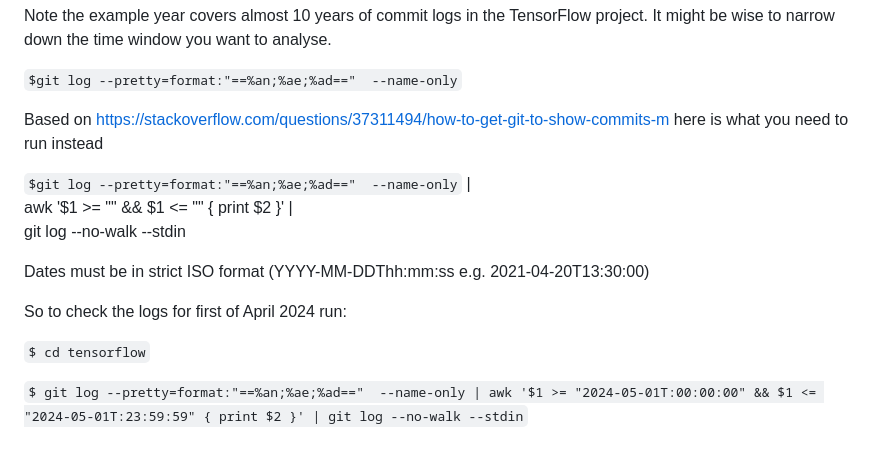
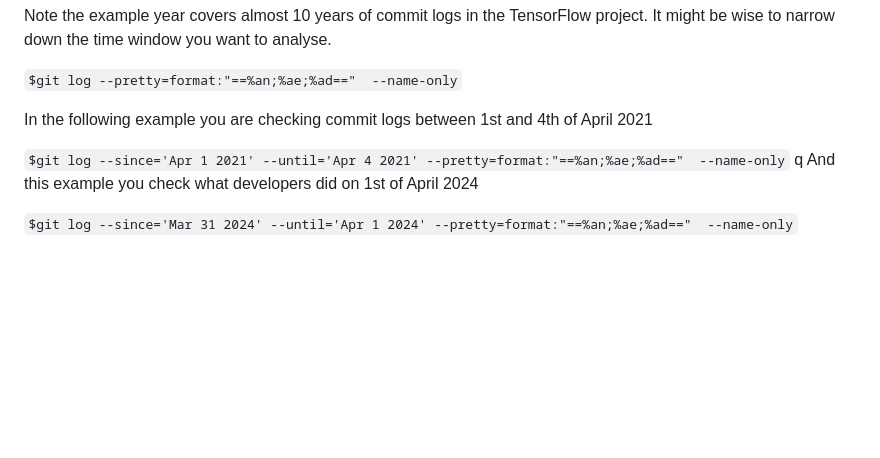
Before and after one commit to jaateixeira/ScrapLogGit2Net, a Markdown page: README.md, the part around the change. Rendered like a GitHub page; blank space fills up the shorter version.

Commit message:
addded more examples

```diff
--- a/README.md
+++ b/README.md
@@ -72,18 +72,11 @@ Note the example year covers almost 10 years of commit logs in the TensorFlow pr
 
 `$git log --pretty=format:"==%an;%ae;%ad=="  --name-only`
 
-Based on https://stackoverflow.com/questions/37311494/how-to-get-git-to-show-commits-m here is what you need to run instead
+In the following example you are checking commit logs between 1st and 4th of April 2021
 
-`$git log --pretty=format:"==%an;%ae;%ad=="  --name-only` | \
-    awk '$1 >= "<after-date>" && $1 <= "<before-date>" { print $2 }' | \
-    git log --no-walk --stdin
+`$git log --since='Apr 1 2021' --until='Apr 4 2021' --pretty=format:"==%an;%ae;%ad=="  --name-only`
+q
+And this example you check what developers did on 1st of April 2024
 
 
-Dates must be in strict ISO format (YYYY-MM-DDThh:mm:ss e.g. 2021-04-20T13:30:00)
-
-So to check the logs for first of April 2024 run:
-
-`$ cd tensorflow`
-
-
-`$ git log --pretty=format:"==%an;%ae;%ad=="  --name-only | awk '$1 >= "2024-05-01T:00:00:00" && $1 <= "2024-05-01T:23:59:59" { print $2 }' | git log --no-walk --stdin`
+`$git log --since='Mar 31 2024' --until='Apr 1 2024' --pretty=format:"==%an;%ae;%ad=="  --name-only`
```
